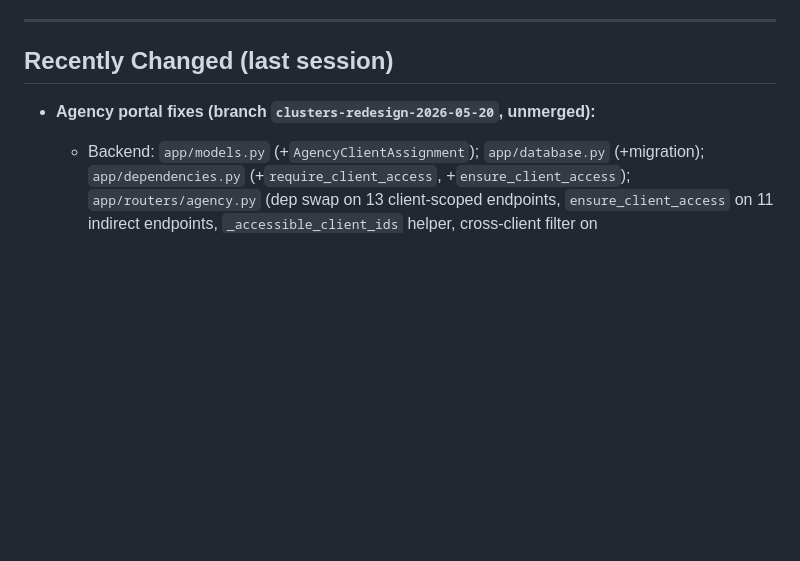
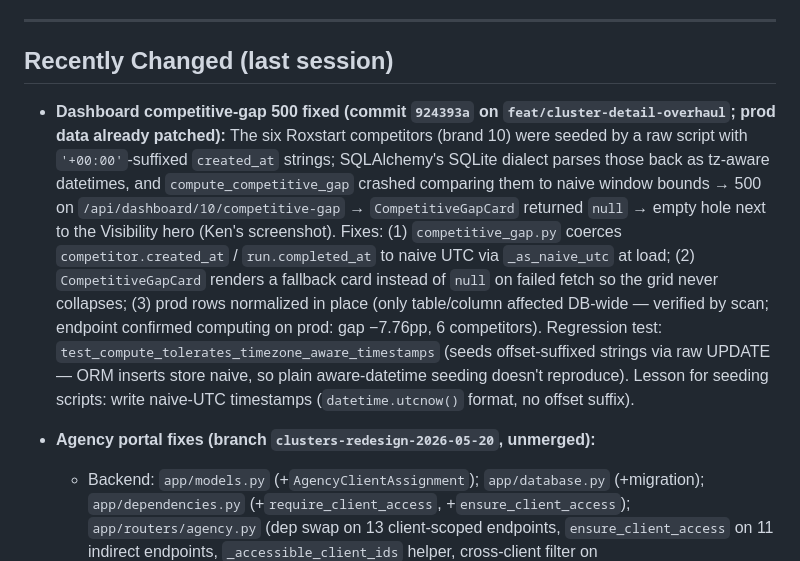
Before and after one commit to elkenturner/Lumidian, a Markdown page: CURRENT_STATE.md, the part around the change. Rendered like a GitHub page; blank space fills up the shorter version.

Commit message:
docs: record competitive-gap 500 root cause + fix in CURRENT_STATE
Co-Authored-By: Claude Fable 5 <noreply@anthropic.com>

```diff
--- a/CURRENT_STATE.md
+++ b/CURRENT_STATE.md
@@ -151,6 +151,8 @@ _Things to figure out. Move to "Recent Decisions" once resolved with the resolut
 
 ## Recently Changed (last session)
 
+- **Dashboard competitive-gap 500 fixed (commit `924393a` on `feat/cluster-detail-overhaul`; prod data already patched):** The six Roxstart competitors (brand 10) were seeded by a raw script with `'+00:00'`-suffixed `created_at` strings; SQLAlchemy's SQLite dialect parses those back as tz-aware datetimes, and `compute_competitive_gap` crashed comparing them to naive window bounds → 500 on `/api/dashboard/10/competitive-gap` → `CompetitiveGapCard` returned `null` → empty hole next to the Visibility hero (Ken's screenshot). Fixes: (1) `competitive_gap.py` coerces `competitor.created_at` / `run.completed_at` to naive UTC via `_as_naive_utc` at load; (2) `CompetitiveGapCard` renders a fallback card instead of `null` on failed fetch so the grid never collapses; (3) prod rows normalized in place (only table/column affected DB-wide — verified by scan; endpoint confirmed computing on prod: gap −7.76pp, 6 competitors). Regression test: `test_compute_tolerates_timezone_aware_timestamps` (seeds offset-suffixed strings via raw UPDATE — ORM inserts store naive, so plain aware-datetime seeding doesn't reproduce). Lesson for seeding scripts: write naive-UTC timestamps (`datetime.utcnow()` format, no offset suffix).
+
 - **Agency portal fixes (branch `clusters-redesign-2026-05-20`, unmerged):**
   - Backend: `app/models.py` (+`AgencyClientAssignment`); `app/database.py` (+migration); `app/dependencies.py` (+`require_client_access`, +`ensure_client_access`); `app/routers/agency.py` (dep swap on 13 client-scoped endpoints, `ensure_client_access` on 11 indirect endpoints, `_accessible_client_ids` helper, cross-client filter on `list_clients`/`get_today`/`list_recent_activity`/`list_recent_documents`, auto-assign creator in `create_client`, 3 new staff-assignment endpoints, intentional skip-comment on `list_staff`); `app/schemas.py` (+`ClientStaffAssignmentOut`); `tests/conftest.py` (+truncation entry).
   - Frontend: `components/agency/DocumentViewer.tsx` (+Download PDF button); `lib/api.ts` (+3 staff API methods + types); `components/agency/ClientStaffPanel.tsx` (new — assigned-staff list with add/remove); `components/agency/ClientCockpit.tsx` (mount staff panel inside Brand tab).
```
